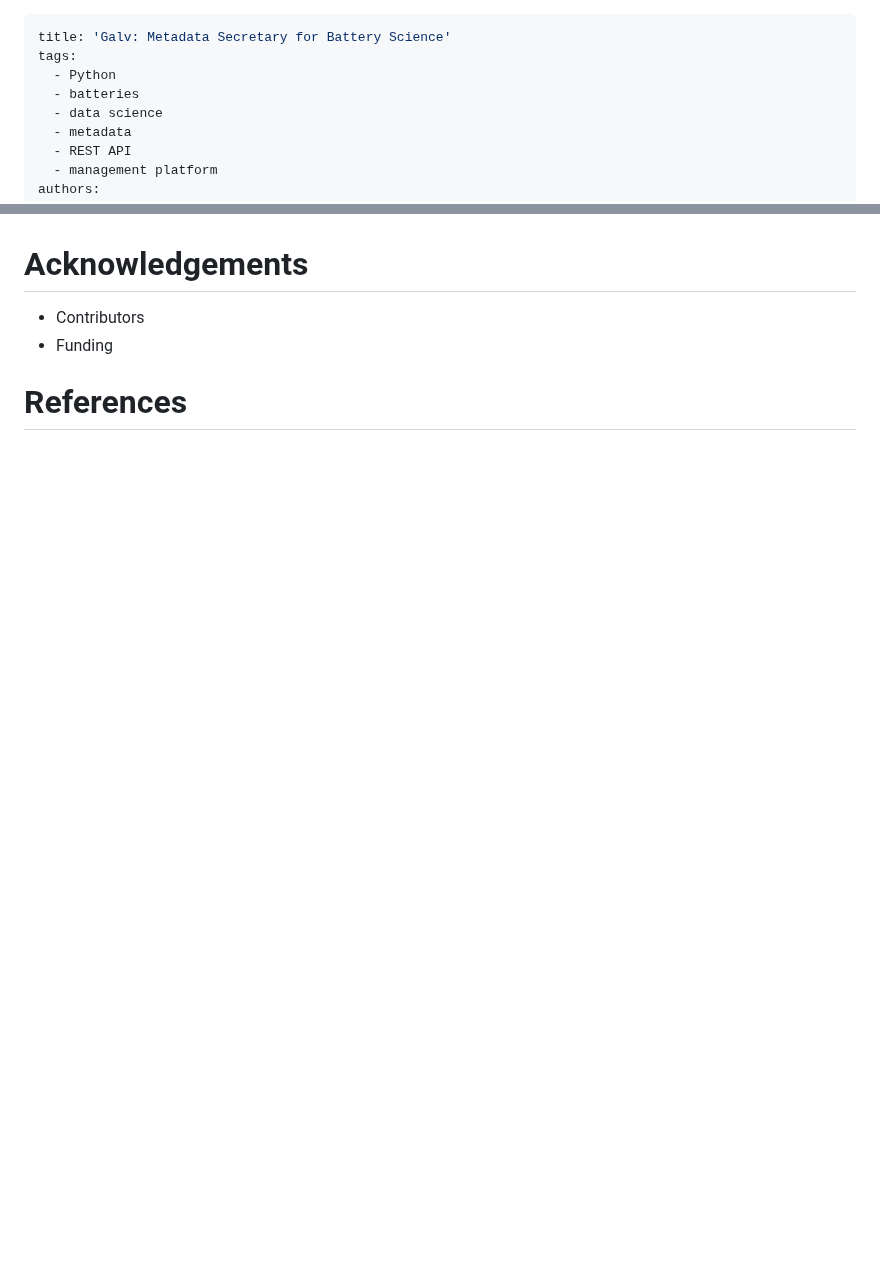
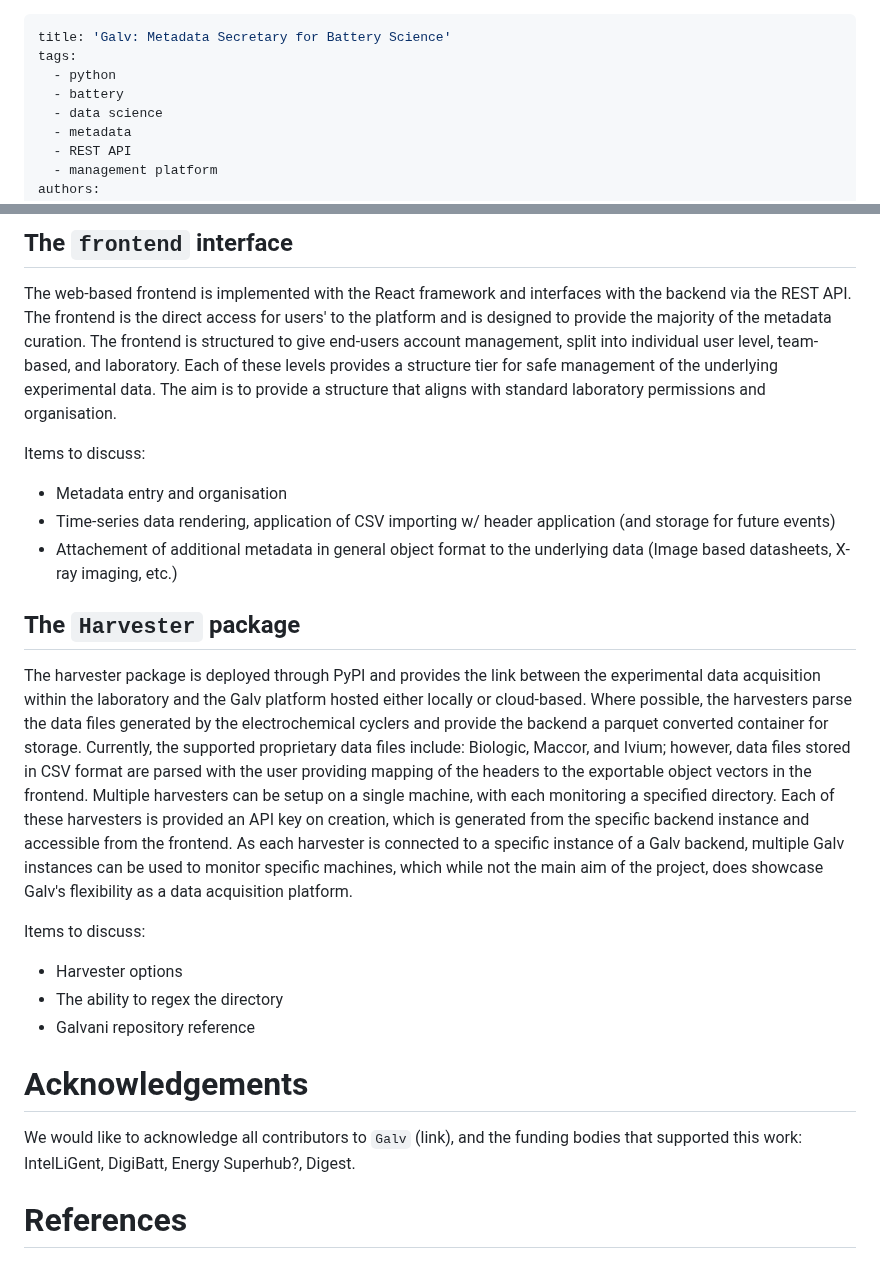
Before and after one commit to galv-team/galv-backend, a Markdown page: joss/paper.md, 2 parts joined by grey strips. GitHub-like rendering; blank space fills up the shorter version.

```diff
--- a/joss/paper.md
+++ b/joss/paper.md
@@ -1,8 +1,8 @@
 ---
 title: 'Galv: Metadata Secretary for Battery Science'
 tags:
-  - Python
-  - batteries
+  - python
+  - battery
   - data science
   - metadata
   - REST API
@@ -58,7 +61,22 @@ Galv is composed of three components:
+## The `frontend` interface
+
+The web-based frontend is implemented with the React framework and interfaces with the backend via the REST API. The frontend is the direct access for users' to the platform and is designed to provide the majority of the metadata curation. The frontend is structured to give end-users account management, split into individual user level, team-based, and laboratory. Each of these levels provides a structure tier for safe management of the underlying experimental data. The aim is to provide a structure that aligns with standard laboratory permissions and organisation.
+
+Items to discuss:
+- Metadata entry and organisation
+- Time-series data rendering, application of CSV importing w/ header application (and storage for future events)
+- Attachement of additional metadata in general object format to the underlying data (Image based datasheets, X-ray imaging, etc.)
+
+## The `Harvester` package
+
+The harvester package is deployed through PyPI and provides the link between the experimental data acquisition within the laboratory and the Galv platform hosted either locally or cloud-based. Where possible, the harvesters parse the data files generated by the electrochemical cyclers and provide the backend a parquet converted container for storage. Currently, the supported proprietary data files include: Biologic, Maccor, and Ivium; however, data files stored in CSV format are parsed with the user providing mapping of the headers to the exportable object vectors in the frontend. Multiple harvesters can be setup on a single machine, with each monitoring a specified directory. Each of these harvesters is provided an API key on creation, which is generated from the specific backend instance and accessible from the frontend. As each harvester is connected to a specific instance of a Galv backend, multiple Galv instances can be used to monitor specific machines, which while not the main aim of the project, does showcase Galv's flexibility as a data acquisition platform.
+
+Items to discuss:
+- Harvester options
+- The ability to regex the directory
+- Galvani repository reference
 
 # Acknowledgements
-
-- Contributors
-- Funding
+We would like to acknowledge all contributors to `Galv` (link), and the funding bodies that supported this work: IntelLiGent, DigiBatt, Energy Superhub?, Digest.
 
 # References
```
Also changed, not shown: other parts of joss/paper.md (+18 -15 lines), joss/figures/architecture_1.png (added), 3 other files.
